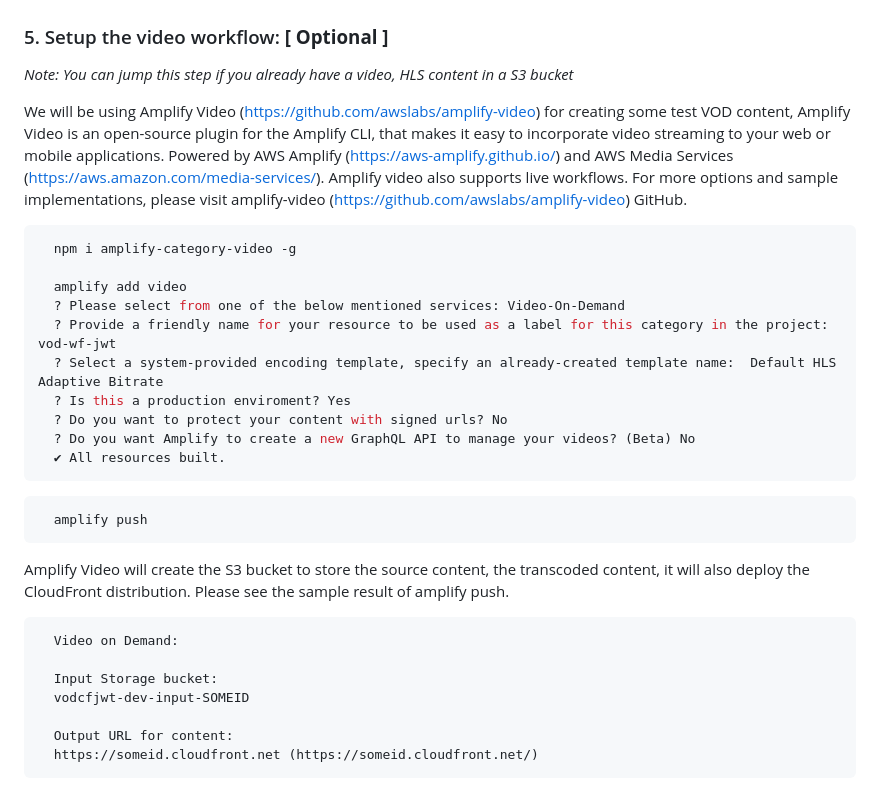
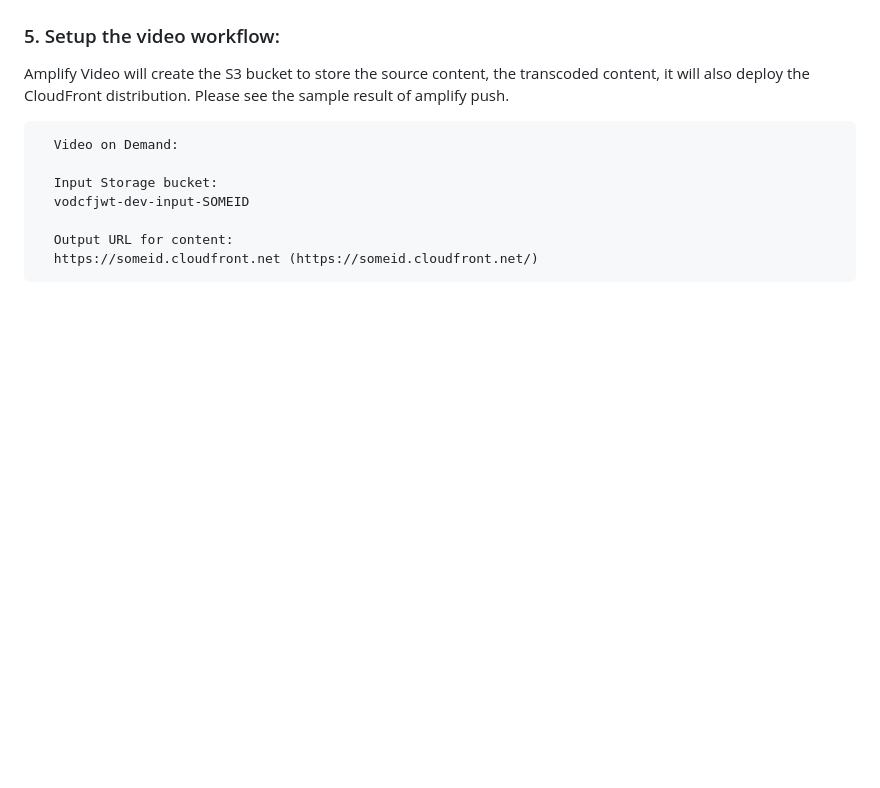
Before and after one commit to rits1309/cloudfront_encrypt_decrypt, a Markdown page: README.md, the part around the change. Rendered like a GitHub page; blank space fills up the shorter version.

````diff
--- a/README.md
+++ b/README.md
@@ -104,27 +104,8 @@ Click in *Create Account*
  *After the login, it should load the following local website:*
 <img src="/doc/SimplePlayer.png" alt="Simple Player Demo" />
 
-### 5. Setup the video workflow: **[ Optional ]**
-*Note: You can jump this step if you already have a video, HLS content in a S3 bucket*
+### 5. Setup the video workflow:
 
-We will be using Amplify Video (https://github.com/awslabs/amplify-video) for creating some test VOD content, Amplify Video is an open-source plugin for the Amplify CLI, that makes it easy to incorporate video streaming to your web or mobile applications. Powered by AWS Amplify (https://aws-amplify.github.io/) and AWS Media Services (https://aws.amazon.com/media-services/).
-Amplify video also supports live workflows. For more options and sample implementations, please visit amplify-video (https://github.com/awslabs/amplify-video) GitHub.
-
-```sh
-  npm i amplify-category-video -g
-
-  amplify add video
-  ? Please select from one of the below mentioned services: Video-On-Demand
-  ? Provide a friendly name for your resource to be used as a label for this category in the project: vod-wf-jwt
-  ? Select a system-provided encoding template, specify an already-created template name:  Default HLS Adaptive Bitrate
-  ? Is this a production enviroment? Yes
-  ? Do you want to protect your content with signed urls? No
-  ? Do you want Amplify to create a new GraphQL API to manage your videos? (Beta) No
-  ✔ All resources built.
-```
-```sh
-  amplify push
-```
 
 Amplify Video will create the S3 bucket to store the source content, the transcoded content, it will also deploy the CloudFront distribution. Please see the sample result of amplify push.
 
````
